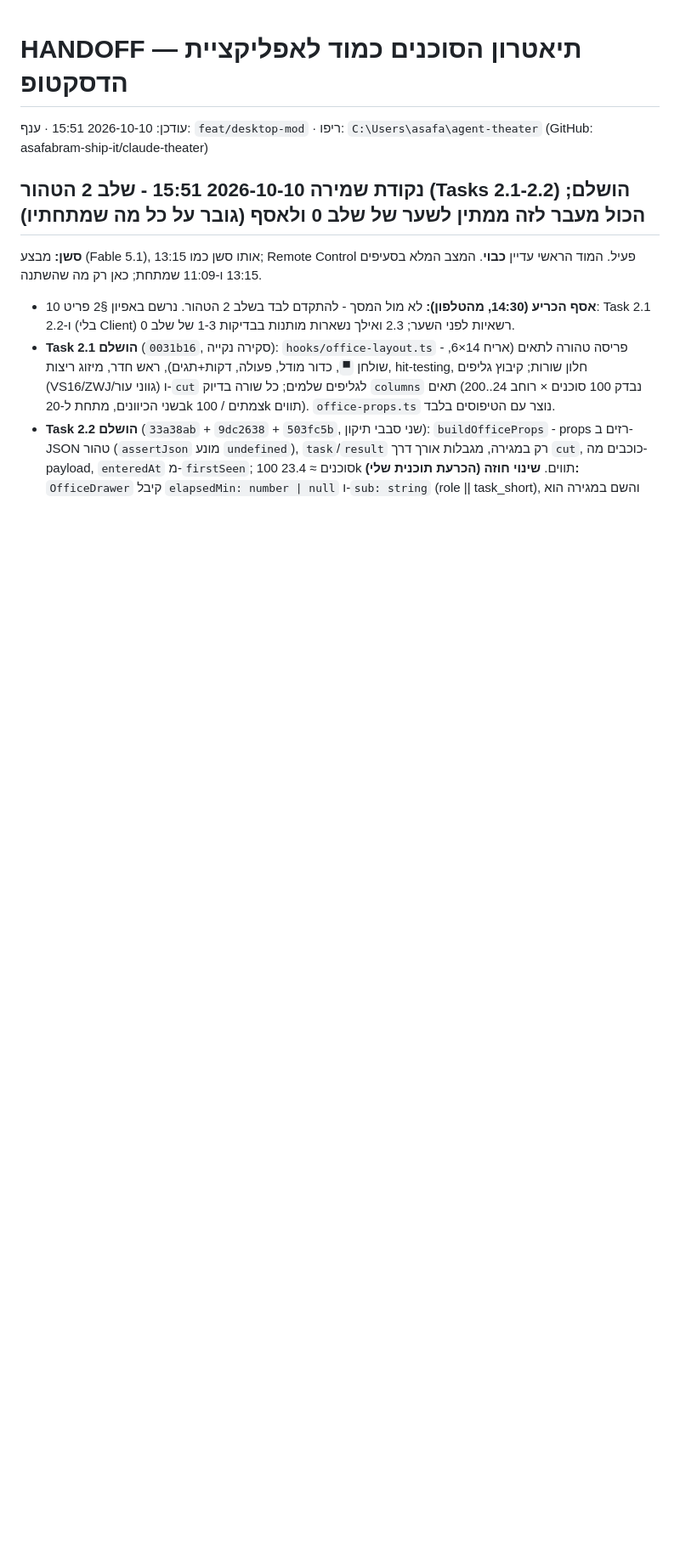
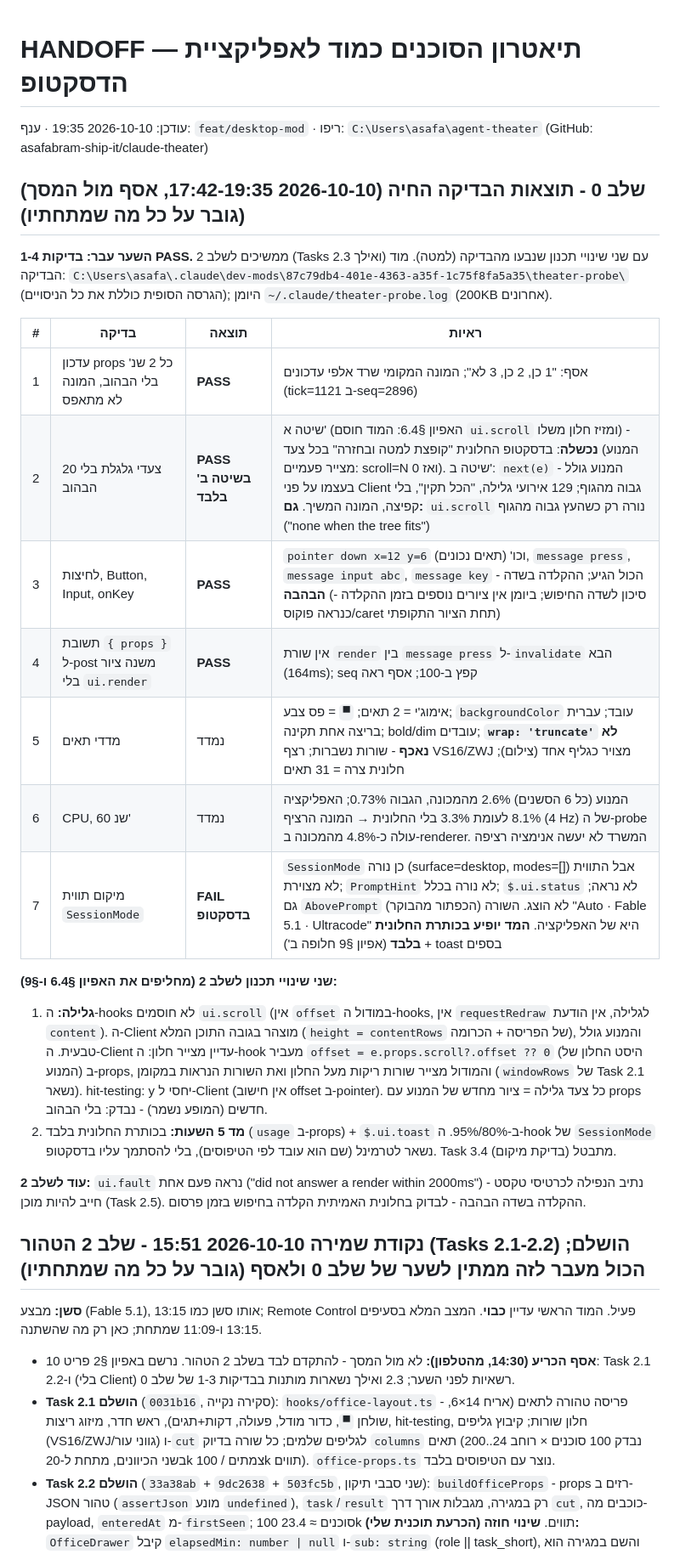
Before and after one commit to asafabram-ship-it/claude-theater, a Markdown page: desktop-mod/HANDOFF.md, the part around the change. Shown at 85% size. GitHub-like rendering; blank space fills up the shorter version.

Commit message:
docs(mod): phase 0 probe results — gate passed; native scroll and pane-header meter replace spec §6.4/§9 on the desktop
Co-Authored-By: Claude Fable 5.1 <noreply@anthropic.com>

```diff
--- a/desktop-mod/HANDOFF.md
+++ b/desktop-mod/HANDOFF.md
@@ -1,6 +1,26 @@
 # HANDOFF — תיאטרון הסוכנים כמוד לאפליקציית הדסקטופ
 
-עודכן: 2026-10-10 15:51 · ענף: `feat/desktop-mod` · ריפו: `C:\Users\asafa\agent-theater` (GitHub: asafabram-ship-it/claude-theater)
+עודכן: 2026-10-10 19:35 · ענף: `feat/desktop-mod` · ריפו: `C:\Users\asafa\agent-theater` (GitHub: asafabram-ship-it/claude-theater)
+
+## שלב 0 - תוצאות הבדיקה החיה (2026-10-10 17:42-19:35, אסף מול המסך) (גובר על כל מה שמתחתיו)
+
+**השער עבר: בדיקות 1-4 PASS.** ממשיכים לשלב 2 (Tasks 2.3 ואילך) עם שני שינויי תכנון שנבעו מהבדיקה (למטה). מוד הבדיקה: `C:\Users\asafa\.claude\dev-mods\87c79db4-401e-4363-a35f-1c75f8fa5a35\theater-probe\` (הגרסה הסופית כוללת את כל הניסויים); היומן `~/.claude/theater-probe.log` (200KB אחרונים).
+
+| # | בדיקה | תוצאה | ראיות |
+|---|---|---|---|
+| 1 | עדכון props כל 2 שנ' בלי הבהוב, המונה לא מתאפס | **PASS** | אסף: "1 כן, 2 כן, 3 לא"; המונה המקומי שרד אלפי עדכונים (tick=1121 ב-seq=2896) |
+| 2 | 20 צעדי גלגלת בלי הבהוב | **PASS בשיטה ב' בלבד** | שיטה א' (האפיון §6.4: המוד חוסם `ui.scroll` ומזיז חלון משלו) - **נכשלה**: בדסקטופ החלונית "קופצת למטה ובחזרה" בכל צעד (המנוע מצייר פעמיים: scroll=N ואז 0). שיטה ב': `next(e)` - המנוע גולל בעצמו על פני Client גבוה מהגוף; 129 אירועי גלילה, "הכל תקין", בלי קפיצה, המונה המשיך. **גם:** `ui.scroll` נורה רק כשהעץ גבוה מהגוף ("none when the tree fits") |
+| 3 | לחיצות, Button, Input, onKey | **PASS** | `pointer down x=12 y=6` וכו' (תאים נכונים), `message press`, `message input abc`, `message key` - הכול הגיע; ההקלדה בשדה **הבהבה** (סיכון לשדה החיפוש; ביומן אין ציורים נוספים בזמן ההקלדה - כנראה פוקוס/caret תחת הציור התקופתי) |
+| 4 | תשובת `{ props }` ל-post משנה ציור בלי `ui.render` | **PASS** | אין שורת `render` בין `message press` ל-`invalidate` הבא (164ms); seq קפץ ב-100; אסף ראה |
+| 5 | מדדי תאים | נמדד | אימוג'י = 2 תאים; `▀` = פס צבע; `backgroundColor` עובד; עברית בריצה אחת תקינה; bold/dim עובדים; **`wrap: 'truncate'` לא נאכף** - שורות נשברות; רצף VS16/ZWJ מצויר כגליף אחד (צילום); חלונית צרה = 31 תאים |
+| 6 | CPU, 60 שנ' | נמדד | המנוע (כל 6 הסשנים) 2.6% מהמכונה, הגבוה 0.73%; האפליקציה 8.1% לעומת 3.3% בלי החלונית → המונה הרציף (4 Hz) של ה-probe עולה כ-4.8% מהמכונה ב-renderer. המשרד לא יעשה אנימציה רציפה |
+| 7 | מיקום תווית `SessionMode` | **FAIL בדסקטופ** | `SessionMode` כן נורה (surface=desktop, modes=[]) אבל התווית לא מצוירת; `PromptHint` לא נורה בכלל; `$.ui.status` לא נראה; גם `AbovePrompt` (הכפתור מהבוקר) לא הוצג. השורה "Auto · Fable 5.1 · Ultracode" היא של האפליקציה. **המד יופיע בכותרת החלונית בלבד** (אפיון §9 חלופה ב') + toast בספים |
+
+**שני שינויי תכנון לשלב 2 (מחליפים את האפיון §6.4 ו-§9):**
+1. **גלילה:** ה-hooks לא חוסמים `ui.scroll` (אין `offset` במודול ה-hooks, אין `requestRedraw` לגלילה, אין הודעת `content`). ה-Client מוצהר בגובה התוכן המלא (`height = contentRows` של הפריסה + הכרומה), והמנוע גולל טבעית. ה-Client עדיין מצייר חלון: ה-hook מעביר `offset = e.props.scroll?.offset ?? 0` (היסט החלון של המנוע) ב-props, והמודול מצייר שורות ריקות מעל החלון ואת השורות הנראות במקומן (`windowRows` של Task 2.1 נשאר). hit-testing: y יחסי ל-Client (אין חישוב offset ב-pointer). כל צעד גלילה = ציור מחדש של המנוע עם props חדשים (המופע נשמר) - נבדק: בלי הבהוב.
+2. **מד 5 השעות:** בכותרת החלונית בלבד (`usage` ב-props) + `$.ui.toast` ב-80%/95%. ה-hook של `SessionMode` נשאר לטרמינל (שם הוא עובד לפי הטיפוסים), בלי להסתמך עליו בדסקטופ. Task 3.4 (בדיקת מיקום) מתבטל.
+
+**עוד לשלב 2:** `ui.fault` נראה פעם אחת ("did not answer a render within 2000ms") - נתיב הנפילה לכרטיסי טקסט חייב להיות מוכן (Task 2.5). ההקלדה בשדה הבהבה - לבדוק בחלונית האמיתית הקלדה בחיפוש בזמן פרסום.
 
 ## נקודת שמירה 2026-10-10 15:51 - שלב 2 הטהור (Tasks 2.1-2.2) הושלם; הכול מעבר לזה ממתין לשער של שלב 0 ולאסף (גובר על כל מה שמתחתיו)
 
```
